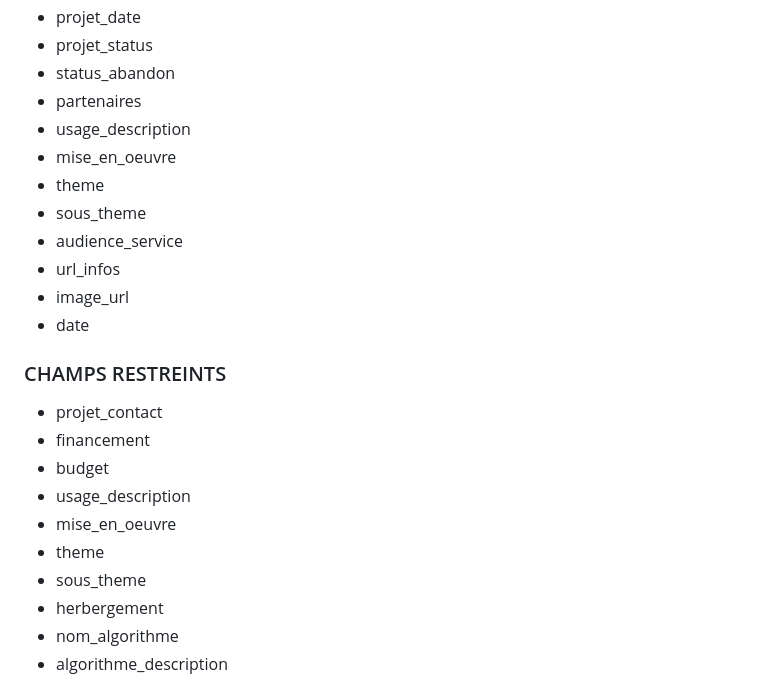
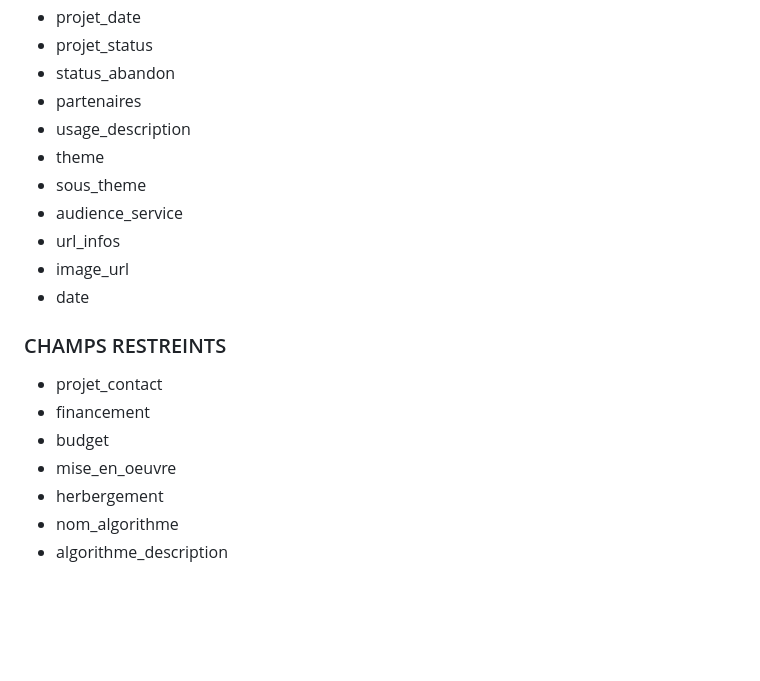
Before and after one commit to pierrecamilleri/Bibliotheque-IA-territoriale, a Markdown page: README.md, the part around the change. GitHub-like rendering; blank space fills up the shorter version.

```diff
--- a/README.md
+++ b/README.md
@@ -11,7 +11,6 @@
 - status_abandon
 - partenaires
 - usage_description
-- mise_en_oeuvre
 - theme
 - sous_theme
 - audience_service
@@ -24,10 +23,7 @@
 - projet_contact
 - financement
 - budget
-- usage_description
 - mise_en_oeuvre
-- theme
-- sous_theme
 - herbergement
 - nom_algorithme
 - algorithme_description
```
